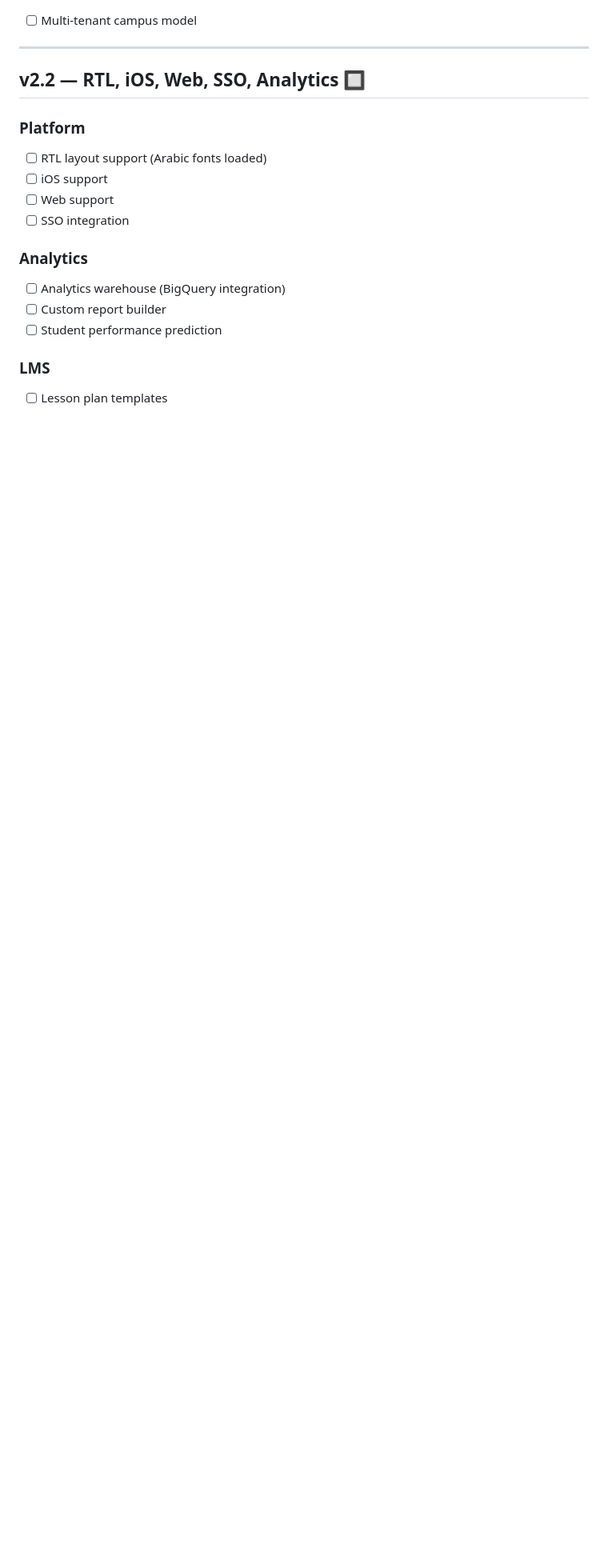
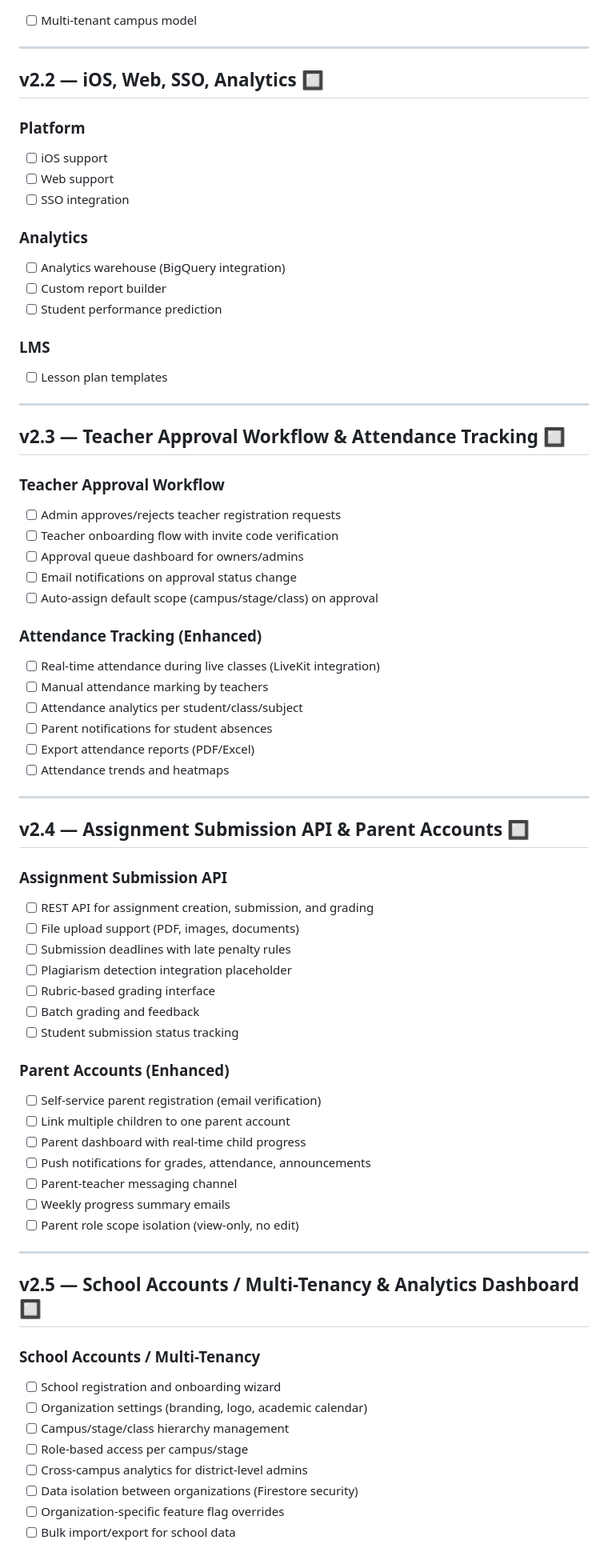
Before and after one commit to Strike87/Klasivo, a Markdown page: DEVELOPMENT_ROADMAP.md, the part around one of its changes. Shown at 80% size. Rendered like a GitHub page; blank space fills up the shorter version.

```diff
--- a/DEVELOPMENT_ROADMAP.md
+++ b/DEVELOPMENT_ROADMAP.md
@@ -242,10 +297,9 @@
 
 ---
 
-## v2.2 — RTL, iOS, Web, SSO, Analytics 🔲
+## v2.2 — iOS, Web, SSO, Analytics 🔲
 
 ### Platform
-- [ ] RTL layout support (Arabic fonts loaded)
 - [ ] iOS support
 - [ ] Web support
 - [ ] SSO integration
@@ -257,3 +311,59 @@
 
 ### LMS
 - [ ] Lesson plan templates
+
+---
+
+## v2.3 — Teacher Approval Workflow & Attendance Tracking 🔲
+
+### Teacher Approval Workflow
+- [ ] Admin approves/rejects teacher registration requests
+- [ ] Teacher onboarding flow with invite code verification
+- [ ] Approval queue dashboard for owners/admins
+- [ ] Email notifications on approval status change
+- [ ] Auto-assign default scope (campus/stage/class) on approval
+
+### Attendance Tracking (Enhanced)
+- [ ] Real-time attendance during live classes (LiveKit integration)
+- [ ] Manual attendance marking by teachers
+- [ ] Attendance analytics per student/class/subject
+- [ ] Parent notifications for student absences
+- [ ] Export attendance reports (PDF/Excel)
+- [ ] Attendance trends and heatmaps
+
+---
+
+## v2.4 — Assignment Submission API & Parent Accounts 🔲
+
+### Assignment Submission API
+- [ ] REST API for assignment creation, submission, and grading
+- [ ] File upload support (PDF, images, documents)
+- [ ] Submission deadlines with late penalty rules
+- [ ] Plagiarism detection integration placeholder
+- [ ] Rubric-based grading interface
+- [ ] Batch grading and feedback
+- [ ] Student submission status tracking
+
+### Parent Accounts (Enhanced)
+- [ ] Self-service parent registration (email verification)
+- [ ] Link multiple children to one parent account
+- [ ] Parent dashboard with real-time child progress
+- [ ] Push notifications for grades, attendance, announcements
+- [ ] Parent-teacher messaging channel
+- [ ] Weekly progress summary emails
+- [ ] Parent role scope isolation (view-only, no edit)
+
+---
+
+## v2.5 — School Accounts / Multi-Tenancy & Analytics Dashboard 🔲
+
+### School Accounts / Multi-Tenancy
+- [ ] School registration and onboarding wizard
+- [ ] Organization settings (branding, logo, academic calendar)
+- [ ] Campus/stage/class hierarchy management
+- [ ] Role-based access per campus/stage
+- [ ] Cross-campus analytics for district-level admins
+- [ ] Data isolation between organizations (Firestore security)
+- [ ] Organization-specific feature flag overrides
+- [ ] Bulk import/export for school data
+
```
Also changed, not shown: other parts of DEVELOPMENT_ROADMAP.md (+91 -2 lines).
